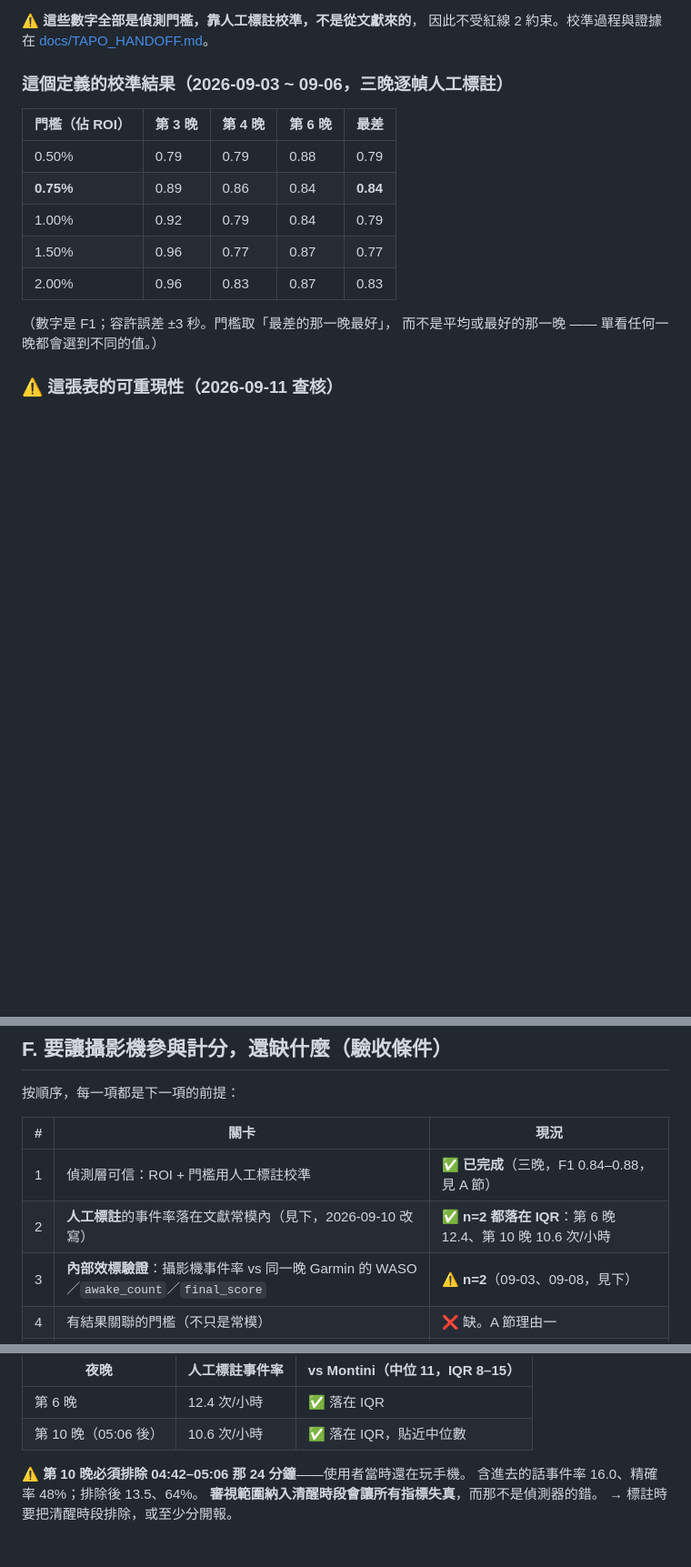
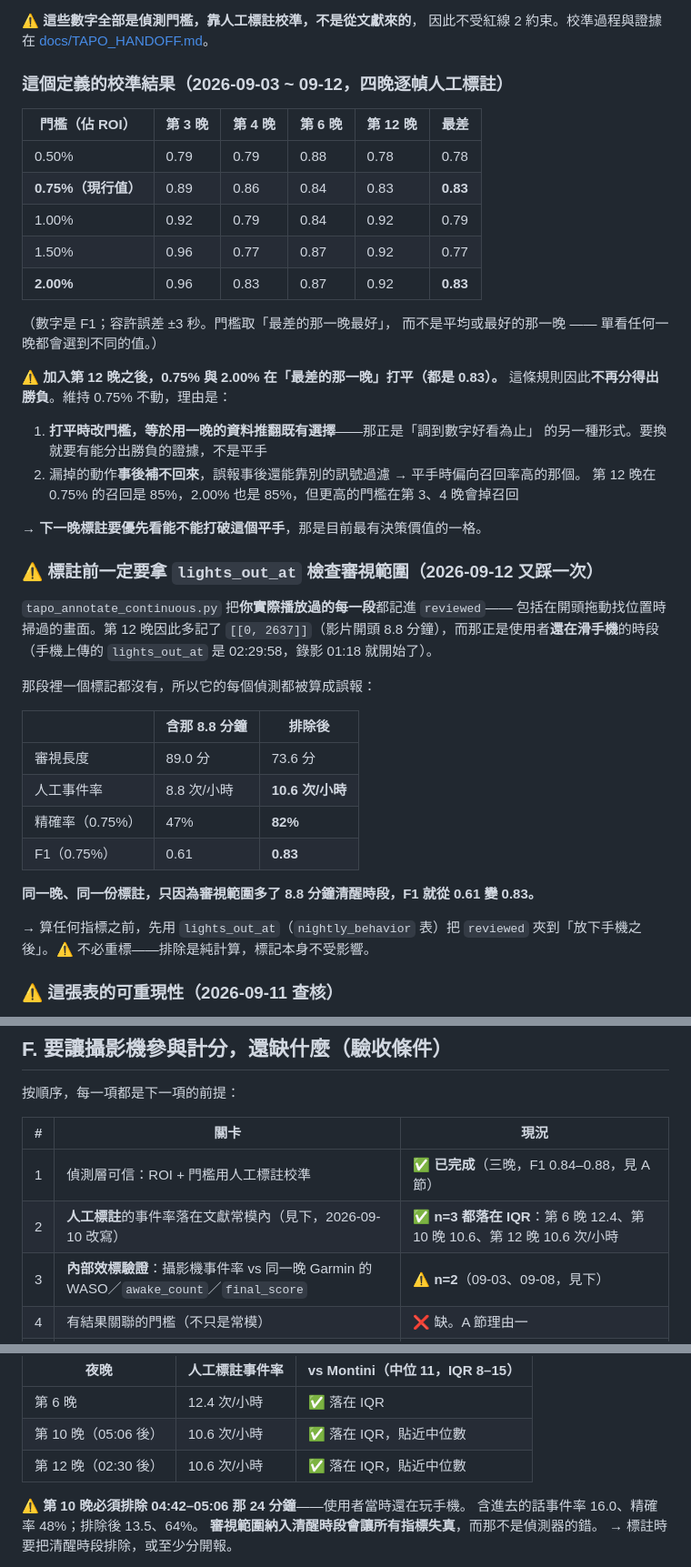
Before and after one commit to Nathan-0227/Sonnap-Project, a Markdown page: Research-Background/攝影機分數.md, 3 parts joined by grey strips. Shown at 91% size. GitHub-like rendering; blank space fills up the shorter version.

Commit message:
docs(攝影機): 第 12 晚成為第 4 晚校準資料——0.75% 與 2.00% 打平，維持不動
使用者標了第 12 晚放下手機後的 73.6 分鐘（13 個標記）。三個結果：

**① 第 4 晚校準資料**。F1 表加一欄，「最差的那一晚」重算：

           第3晚 第4晚 第6晚 第12晚  最差
  0.50%    0.79  0.79  0.88  0.78   0.78
  0.75%    0.89  0.86  0.84  0.83   0.83  ← 現行值
  1.00%    0.92  0.79  0.84  0.92   0.79
  2.00%    0.96  0.83  0.87  0.92   0.83  ← 打平

⚠️ **0.75% 與 2.00% 在「最差的那一晚」打平（都 0.83），這條規則不再分得出勝負。**
維持 0.75% 不動，理由寫進文件：打平時改門檻等於用一晚推翻既有選擇
（「調到數字好看為止」的另一種形式）；而漏掉的動作事後補不回來，
誤報還能靠別的訊號過濾，所以平手時偏向召回。
→ 下一晚標註最有決策價值的就是打破這個平手。

**② 第 2 關 n=2 → n=3**：人工標註事件率 12.4 / 10.6 / 10.6 次/小時，三晚都落在
Montini 的 IQR 8–15 且貼近中位數 11。

**③ 又踩一次「審視範圍含清醒時段」，這次記進文件。**
tapo_annotate_continuous 會把**實際播放過的每一段**都記進 reviewed，包括開頭
拖動找位置時掃過的畫面。第 12 晚因此多了 [[0, 2637]]（8.8 分鐘），
而 lights_out_at 是 02:29:58、錄影 01:18 就開始——那段是清醒的，一個標記都沒有：

             含那 8.8 分鐘   排除後
  審視長度      89.0 分      73.6 分
  人工事件率    8.8 次/hr    10.6 次/hr
  精確率        47%          82%
  F1            0.61         0.83

同一份標註，只因為範圍多了 8.8 分鐘，F1 就從 0.61 變 0.83。
→ 算指標前先用 lights_out_at 把 reviewed 夾到「放下手機之後」。不必重標。

Co-Authored-By: Claude Opus 5 <noreply@anthropic.com>

```diff
--- a/Research-Background/攝影機分數.md
+++ b/Research-Background/攝影機分數.md
@@ -91,18 +91,49 @@ Montini 等人（2024）對 50 名健康成人（27 男 23 女，20–70 歲）
 因此不受紅線 2 約束。校準過程與證據在
 [docs/TAPO_HANDOFF.md](../docs/TAPO_HANDOFF.md)。
 
-### 這個定義的校準結果（2026-09-03 ~ 09-06，三晚逐幀人工標註）
+### 這個定義的校準結果（2026-09-03 ~ 09-12，**四晚**逐幀人工標註）
 
-| 門檻（佔 ROI） | 第 3 晚 | 第 4 晚 | 第 6 晚 | 最差 |
-|---|---|---|---|---|
-| 0.50% | 0.79 | 0.79 | 0.88 | 0.79 |
-| **0.75%** | 0.89 | 0.86 | 0.84 | **0.84** |
-| 1.00% | 0.92 | 0.79 | 0.84 | 0.79 |
-| 1.50% | 0.96 | 0.77 | 0.87 | 0.77 |
-| 2.00% | 0.96 | 0.83 | 0.87 | 0.83 |
+| 門檻（佔 ROI） | 第 3 晚 | 第 4 晚 | 第 6 晚 | 第 12 晚 | 最差 |
+|---|---|---|---|---|---|
+| 0.50% | 0.79 | 0.79 | 0.88 | 0.78 | 0.78 |
+| **0.75%（現行值）** | 0.89 | 0.86 | 0.84 | 0.83 | **0.83** |
+| 1.00% | 0.92 | 0.79 | 0.84 | 0.92 | 0.79 |
+| 1.50% | 0.96 | 0.77 | 0.87 | 0.92 | 0.77 |
+| **2.00%** | 0.96 | 0.83 | 0.87 | 0.92 | **0.83** |
 
 （數字是 F1；容許誤差 ±3 秒。門檻取「最差的那一晚最好」，
 而不是平均或最好的那一晚 —— 單看任何一晚都會選到不同的值。）
+
+⚠️ **加入第 12 晚之後，0.75% 與 2.00% 在「最差的那一晚」打平（都是 0.83）。**
+這條規則因此**不再分得出勝負**。維持 0.75% 不動，理由是：
+
+1. **打平時改門檻，等於用一晚的資料推翻既有選擇**——那正是「調到數字好看為止」
+   的另一種形式。要換就要有能分出勝負的證據，不是平手
+2. 漏掉的動作**事後補不回來**，誤報事後還能靠別的訊號過濾 → 平手時偏向召回率高的那個。
+   第 12 晚在 0.75% 的召回是 85%，2.00% 也是 85%，但更高的門檻在第 3、4 晚會掉召回
+
+→ **下一晚標註要優先看能不能打破這個平手**，那是目前最有決策價值的一格。
+
+### ⚠️ 標註前一定要拿 `lights_out_at` 檢查審視範圍（2026-09-12 又踩一次）
+
+`tapo_annotate_continuous.py` 把**你實際播放過的每一段**都記進 `reviewed`——
+包括在開頭拖動找位置時掃過的畫面。第 12 晚因此多記了
+`[[0, 2637]]`（影片開頭 8.8 分鐘），而那正是使用者**還在滑手機**的時段
+（手機上傳的 `lights_out_at` 是 02:29:58，錄影 01:18 就開始了）。
+
+那段裡一個標記都沒有，所以它的每個偵測都被算成誤報：
+
+| | 含那 8.8 分鐘 | 排除後 |
+|---|---|---|
+| 審視長度 | 89.0 分 | 73.6 分 |
+| 人工事件率 | 8.8 次/小時 | **10.6 次/小時** |
+| 精確率（0.75%） | 47% | **82%** |
+| F1（0.75%） | 0.61 | **0.83** |
+
+**同一晚、同一份標註，只因為審視範圍多了 8.8 分鐘清醒時段，F1 就從 0.61 變 0.83。**
+
+→ 算任何指標之前，先用 `lights_out_at`（`nightly_behavior` 表）把 `reviewed`
+  夾到「放下手機之後」。⚠️ 不必重標——排除是純計算，標記本身不受影響。
 
 ### ⚠️ 這張表的可重現性（2026-09-11 查核）
 
@@ -776,7 +807,7 @@ Garmin 側的 `final_score` 每一項都指得到文獻，這是本專案最難
 | # | 關卡 | 現況 |
 |---|---|---|
 | 1 | 偵測層可信：ROI + 門檻用人工標註校準 | ✅ **已完成**（三晚，F1 0.84–0.88，見 A 節） |
-| 2 | **人工標註**的事件率落在文獻常模內（見下，2026-09-10 改寫） | ✅ **n=2 都落在 IQR**：第 6 晚 12.4、第 10 晚 10.6 次/小時 |
+| 2 | **人工標註**的事件率落在文獻常模內（見下，2026-09-10 改寫） | ✅ **n=3 都落在 IQR**：第 6 晚 12.4、第 10 晚 10.6、第 12 晚 10.6 次/小時 |
 | 3 | **內部效標驗證**：攝影機事件率 vs 同一晚 Garmin 的 WASO／`awake_count`／`final_score` | ⚠️ **n=2**（09-03、09-08，見下） |
 | 4 | 有結果關聯的門檻（不只是常模） | ❌ 缺。A 節理由一 |
 | 5 | 公式用**率**（次/小時）不是計數，且有上下界 | — 前四關過了才談 |
@@ -811,6 +842,7 @@ video-PSG 的判讀相容。**這一關現在過了**：
 |---|---|---|
 | 第 6 晚 | 12.4 次/小時 | ✅ 落在 IQR |
 | 第 10 晚（05:06 後） | 10.6 次/小時 | ✅ 落在 IQR，貼近中位數 |
+| 第 12 晚（02:30 後） | 10.6 次/小時 | ✅ 落在 IQR，貼近中位數 |
 
 ⚠️ **第 10 晚必須排除 04:42–05:06 那 24 分鐘**——使用者當時還在玩手機。
 含進去的話事件率 16.0、精確率 48%；排除後 13.5、64%。
```
